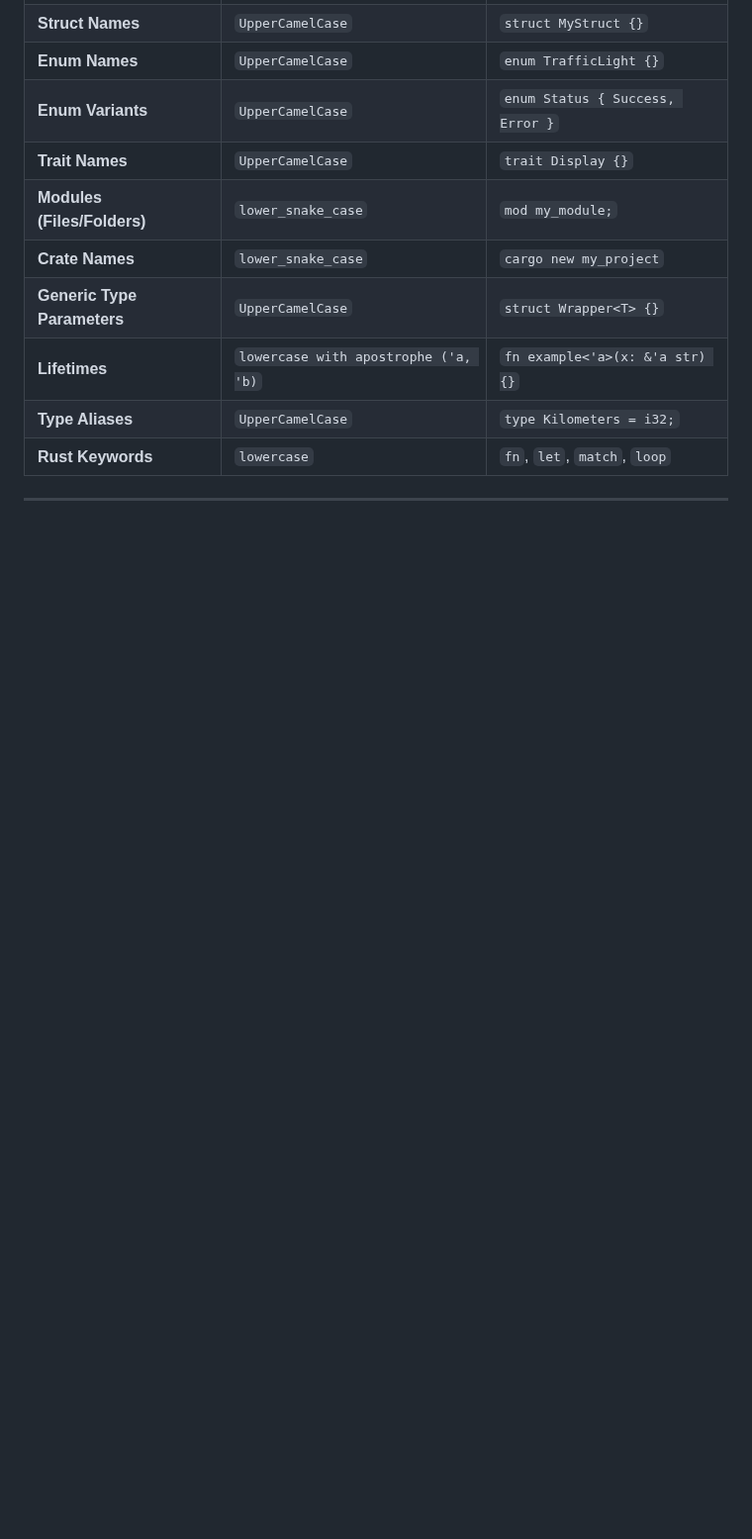
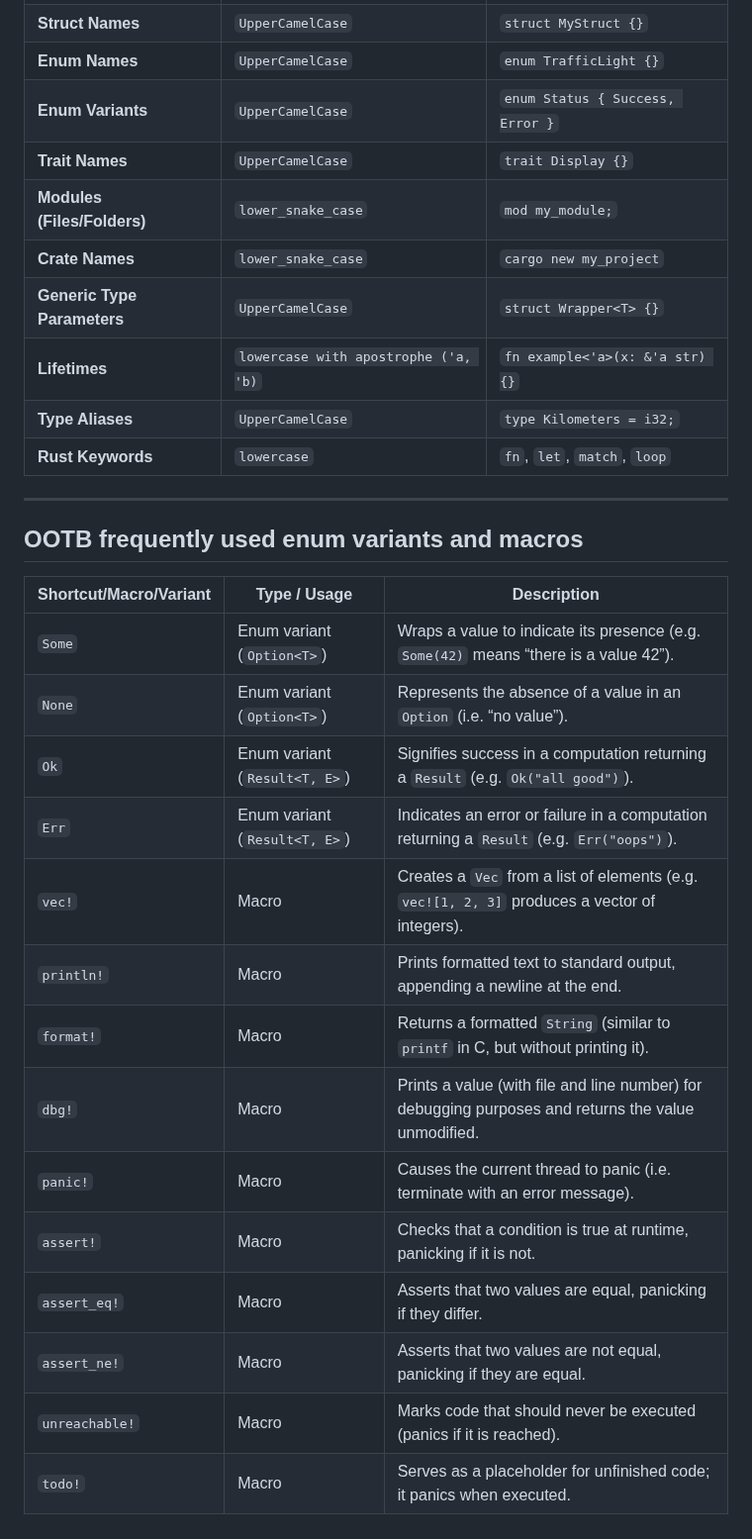
Before and after one commit to charlesasmith72/RustDev, a Markdown page: Shortcuts.md, the part around the change. Shown at 99% size. Rendered like a GitHub page; blank space fills up the shorter version.

```diff
--- a/Shortcuts.md
+++ b/Shortcuts.md
@@ -211,3 +211,22 @@ fn main() {
 | **Rust Keywords**           | `lowercase`             | `fn`, `let`, `match`, `loop` |
 
 ---
+
+ ## OOTB frequently used enum variants and macros
+
+| **Shortcut/Macro/Variant** | **Type / Usage**                    | **Description**                                                                                   |
+| -------------------------- | ----------------------------------- | ------------------------------------------------------------------------------------------------- |
+| `Some`                     | Enum variant (`Option<T>`)          | Wraps a value to indicate its presence (e.g. `Some(42)` means “there is a value 42”).            |
+| `None`                     | Enum variant (`Option<T>`)          | Represents the absence of a value in an `Option` (i.e. “no value”).                                |
+| `Ok`                       | Enum variant (`Result<T, E>`)       | Signifies success in a computation returning a `Result` (e.g. `Ok("all good")`).                  |
+| `Err`                      | Enum variant (`Result<T, E>`)       | Indicates an error or failure in a computation returning a `Result` (e.g. `Err("oops")`).          |
+| `vec!`                     | Macro                               | Creates a `Vec` from a list of elements (e.g. `vec![1, 2, 3]` produces a vector of integers).       |
+| `println!`                 | Macro                               | Prints formatted text to standard output, appending a newline at the end.                         |
+| `format!`                  | Macro                               | Returns a formatted `String` (similar to `printf` in C, but without printing it).                |
+| `dbg!`                     | Macro                               | Prints a value (with file and line number) for debugging purposes and returns the value unmodified. |
+| `panic!`                   | Macro                               | Causes the current thread to panic (i.e. terminate with an error message).                       |
+| `assert!`                  | Macro                               | Checks that a condition is true at runtime, panicking if it is not.                               |
+| `assert_eq!`               | Macro                               | Asserts that two values are equal, panicking if they differ.                                      |
+| `assert_ne!`               | Macro                               | Asserts that two values are not equal, panicking if they are equal.                               |
+| `unreachable!`             | Macro                               | Marks code that should never be executed (panics if it is reached).                                |
+| `todo!`                    | Macro                               | Serves as a placeholder for unfinished code; it panics when executed.                            |
```
